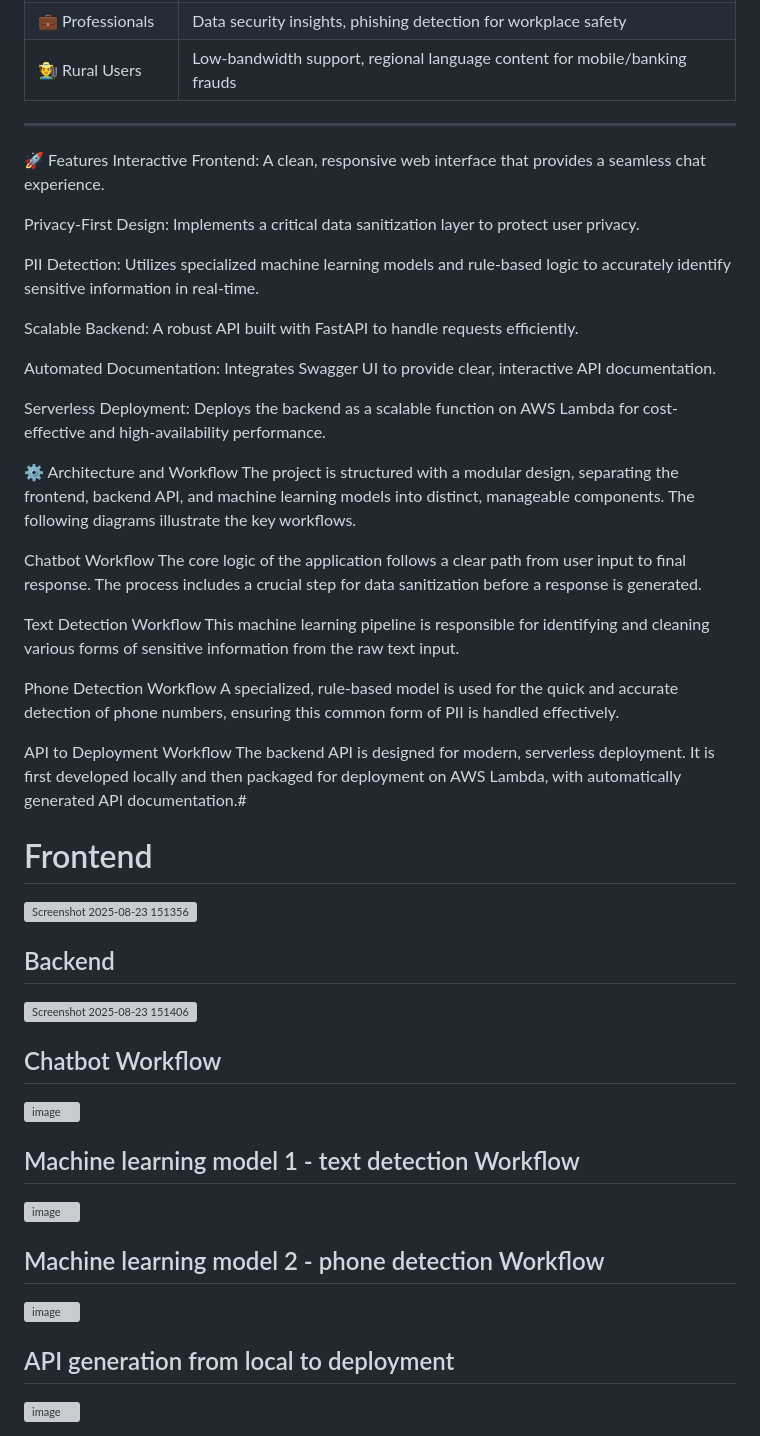
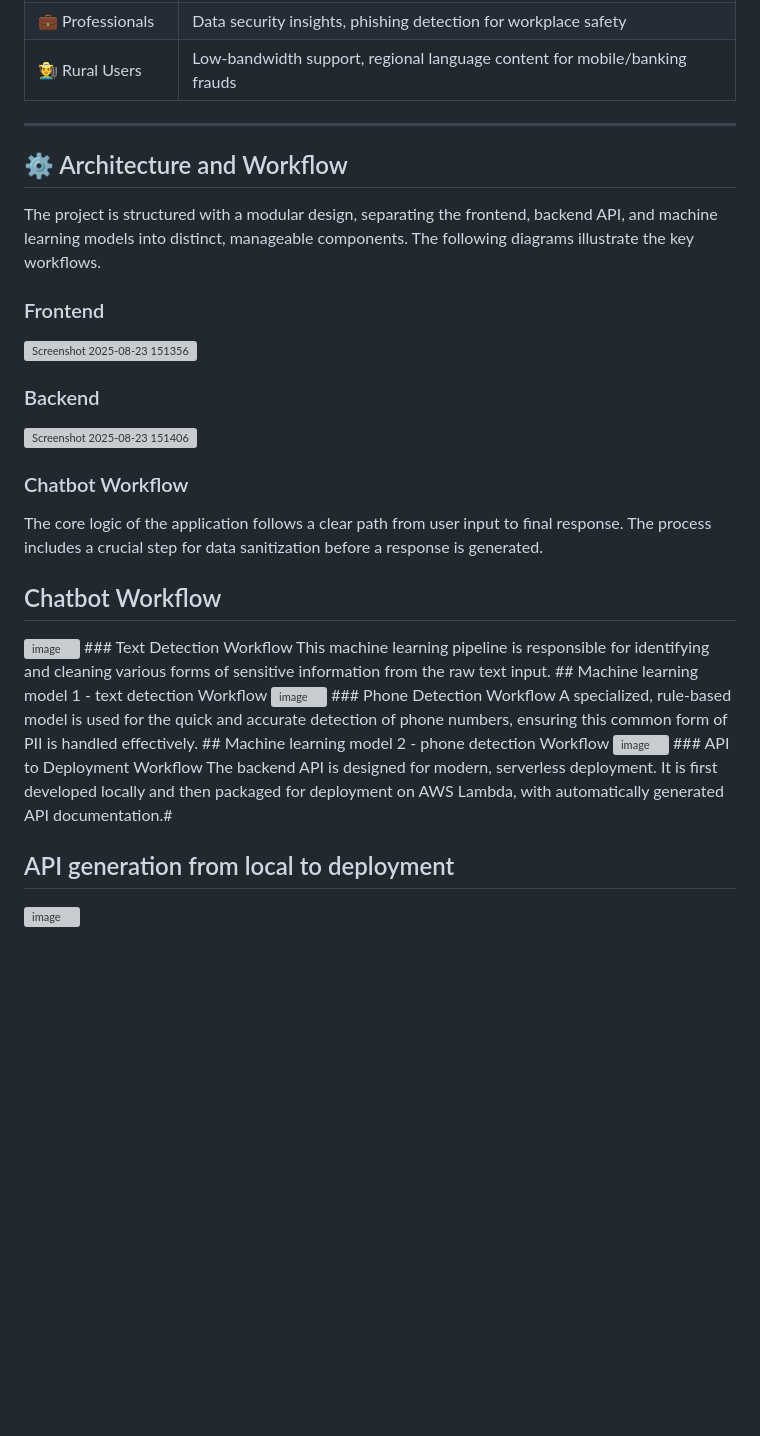
Before and after one commit to CHIKA0411/cyber-safety-platform, a Markdown page: README.md, the part around the change. Rendered like a GitHub page; blank space fills up the shorter version; grey boxes are pictures that could not be loaded.

```diff
--- a/README.md
+++ b/README.md
@@ -48,55 +48,35 @@ Tailored for all demographics across India — senior citizens, students, homema
 | 🧑‍🌾 Rural Users      | Low-bandwidth support, regional language content for mobile/banking frauds |
 
 ---
-
-🚀 Features
-Interactive Frontend: A clean, responsive web interface that provides a seamless chat experience.
-
-Privacy-First Design: Implements a critical data sanitization layer to protect user privacy.
-
-PII Detection: Utilizes specialized machine learning models and rule-based logic to accurately identify sensitive information in real-time.
-
-Scalable Backend: A robust API built with FastAPI to handle requests efficiently.
-
-Automated Documentation: Integrates Swagger UI to provide clear, interactive API documentation.
-
-Serverless Deployment: Deploys the backend as a scalable function on AWS Lambda for cost-effective and high-availability performance.
-
-⚙️ Architecture and Workflow
+## ⚙️ Architecture and Workflow
 The project is structured with a modular design, separating the frontend, backend API, and machine learning models into distinct, manageable components. The following diagrams illustrate the key workflows.
-
-Chatbot Workflow
-The core logic of the application follows a clear path from user input to final response. The process includes a crucial step for data sanitization before a response is generated.
-
-Text Detection Workflow
-This machine learning pipeline is responsible for identifying and cleaning various forms of sensitive information from the raw text input.
-
-Phone Detection Workflow
-A specialized, rule-based model is used for the quick and accurate detection of phone numbers, ensuring this common form of PII is handled effectively.
-
-API to Deployment Workflow
-The backend API is designed for modern, serverless deployment. It is first developed locally and then packaged for deployment on AWS Lambda, with automatically generated API documentation.#
-# Frontend
+### Frontend
 <img width="1166" height="618" alt="Screenshot 2025-08-23 151356" src="https://github.com/user-attachments/assets/ddccc92a-79a3-43bb-a547-962bbdc4986d" />
 
 
-## Backend
+### Backend
 
 <img width="1300" height="568" alt="Screenshot 2025-08-23 151406" src="https://github.com/user-attachments/assets/c0d5072f-07ec-4981-9508-5823a8ad3864" />
 
+### Chatbot Workflow
+The core logic of the application follows a clear path from user input to final response. The process includes a crucial step for data sanitization before a response is generated.
 ## Chatbot Workflow
 
 <img width="1536" height="1024" alt="image" src="https://github.com/user-attachments/assets/53ac2f81-184b-4bae-8fa1-140ee8118281" />
-
-
+### Text Detection Workflow
+This machine learning pipeline is responsible for identifying and cleaning various forms of sensitive information from the raw text input.
 ## Machine learning model 1 - text detection  Workflow
 
 <img width="1039" height="571" alt="image" src="https://github.com/user-attachments/assets/76a2037d-0667-43fd-948b-f33c680a9e9c" />
-
+### Phone Detection Workflow
+A specialized, rule-based model is used for the quick and accurate detection of phone numbers, ensuring this common form of PII is handled effectively.
 ## Machine learning model 2 - phone detection  Workflow
 
 <img width="1536" height="1024" alt="image" src="https://github.com/user-attachments/assets/213e7e37-68b9-4cce-bcb3-dcc0d56501d2" />
+### API to Deployment Workflow
+The backend API is designed for modern, serverless deployment. It is first developed locally and then packaged for deployment on AWS Lambda, with automatically generated API documentation.#
 
 ## API generation from local to deployment
 
+
 <img width="1536" height="1024" alt="image" src="https://github.com/user-attachments/assets/dca39c33-a9e3-40ac-950e-1d0079ba1c69" />
```
